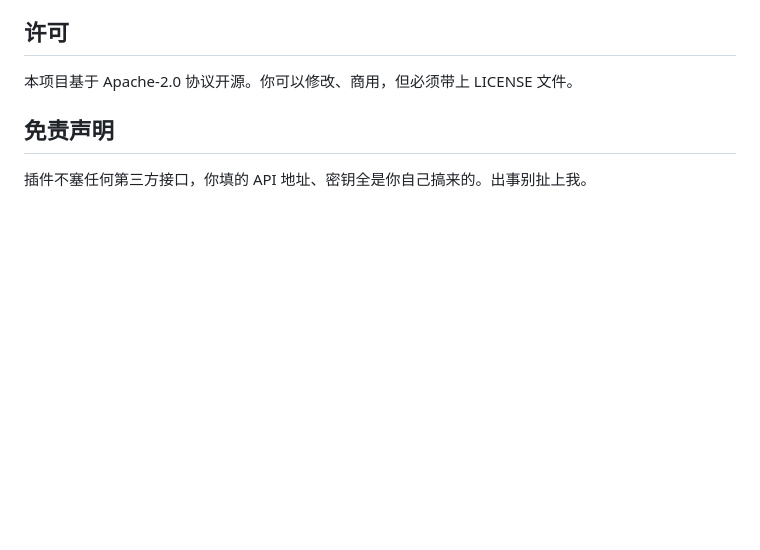
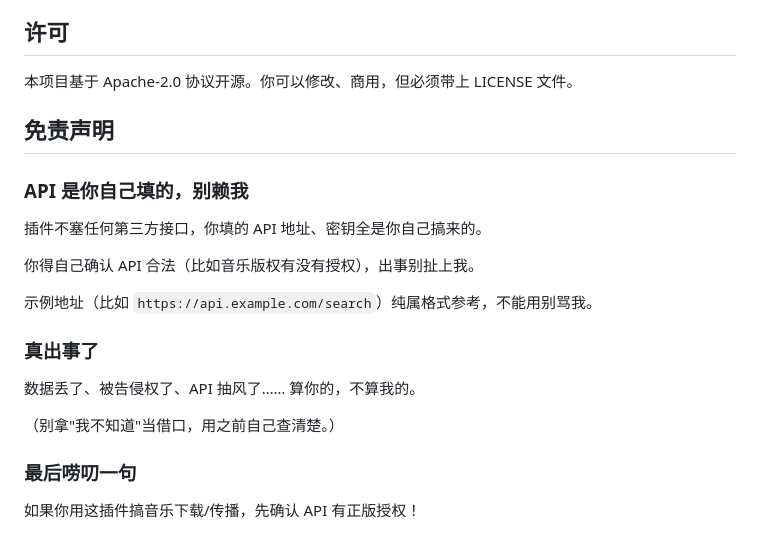
Before and after one commit to fly818/songloft-plugin-tag, a Markdown page: README.md, the part around the change. GitHub-like rendering; blank space fills up the shorter version.

Commit message:
docs: 恢复 README 免责声明原文

```diff
--- a/README.md
+++ b/README.md
@@ -157,4 +157,20 @@
 
 ## 免责声明
 
-插件不塞任何第三方接口，你填的 API 地址、密钥全是你自己搞来的。出事别扯上我。
+### API 是你自己填的，别赖我
+
+插件不塞任何第三方接口，你填的 API 地址、密钥全是你自己搞来的。
+
+你得自己确认 API 合法（比如音乐版权有没有授权），出事别扯上我。
+
+示例地址（比如 `https://api.example.com/search`）纯属格式参考，不能用别骂我。
+
+### 真出事了
+
+数据丢了、被告侵权了、API 抽风了…… 算你的，不算我的。
+
+（别拿"我不知道"当借口，用之前自己查清楚。）
+
+### 最后唠叨一句
+
+如果你用这插件搞音乐下载/传播，先确认 API 有正版授权！
```
